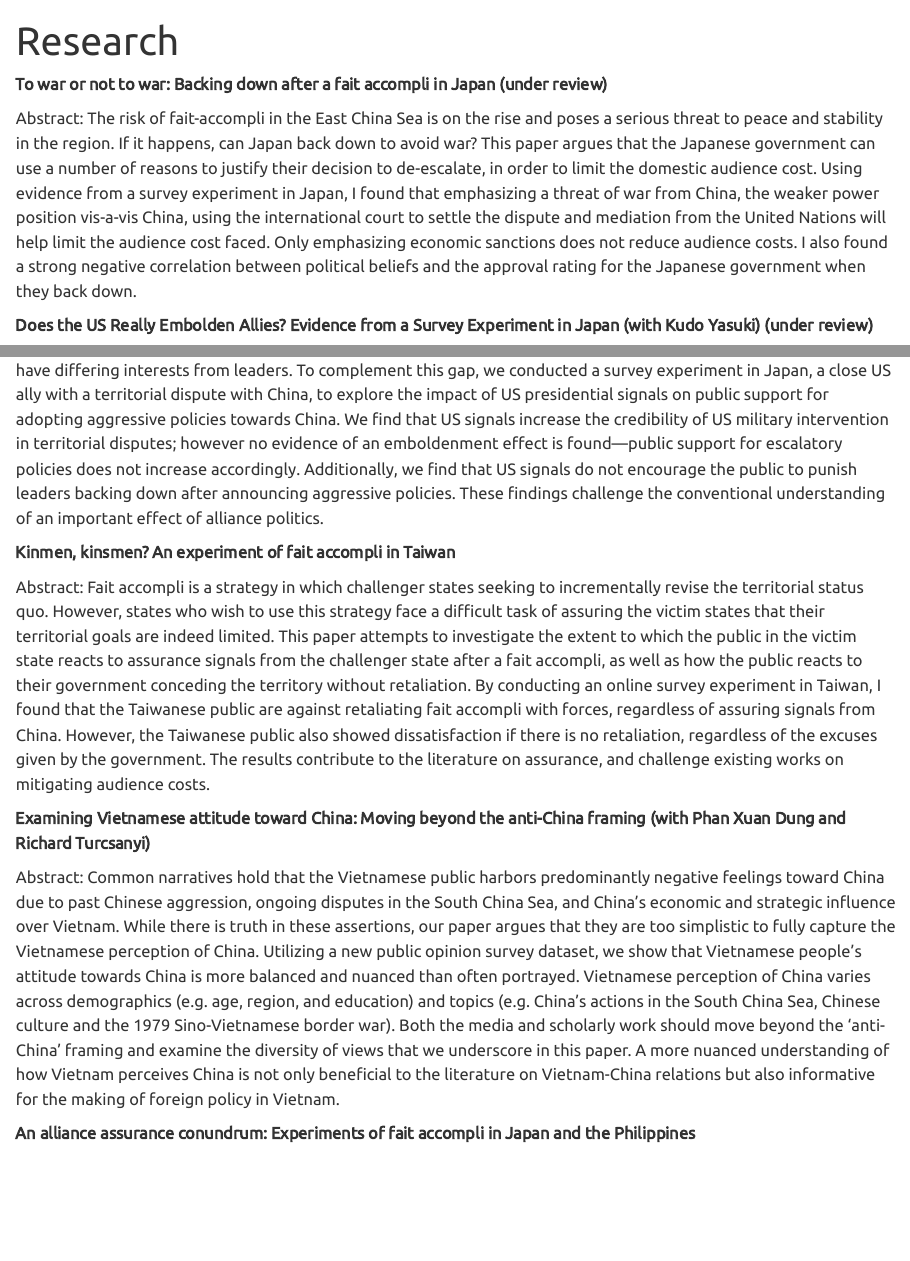
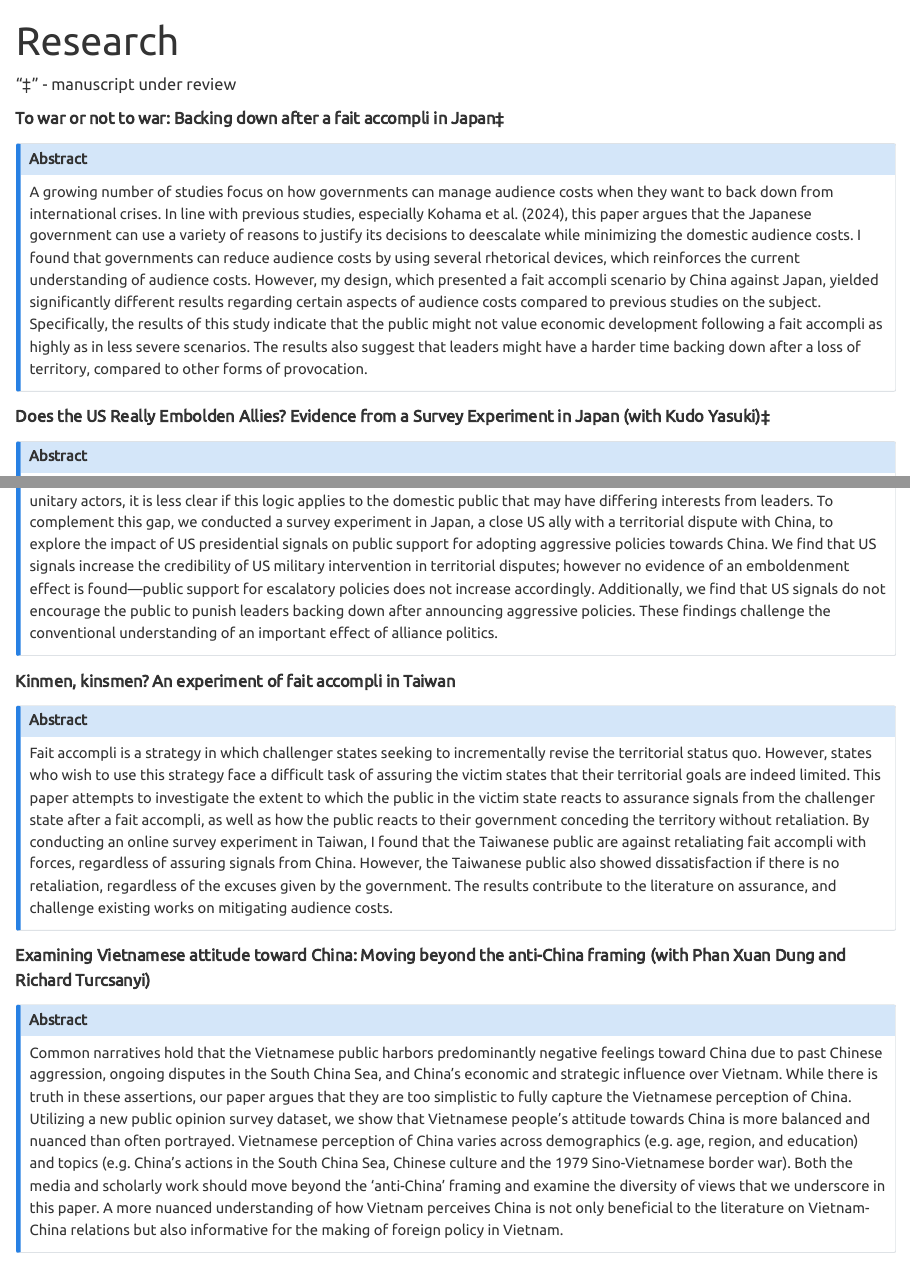
Before and after one commit to NCVietHung/ncviethung.github.io, a Quarto document (research.qmd): the page in a window 1100 px wide, from its top, and a second part further down, joined at a grey line. Rendered offline with R 4.5, knitr and Pandoc in place of Quarto, with nearby package versions.

Commit message:
Add files via upload

```diff
--- a/research.qmd
+++ b/research.qmd
@@ -3,19 +4,38 @@ title: Research
 ---
+"‡" - manuscript under review
 
-**To war or not to war: Backing down after a fait accompli in Japan (under review)**
+**To war or not to war: Backing down after a fait accompli in Japan‡**
 
-Abstract: The risk of fait-accompli in the East China Sea is on the rise and poses a serious threat to peace and stability in the region. If it happens, can Japan back down to avoid war? This paper argues that the Japanese government can use a number of reasons to justify their decision to de-escalate, in order to limit the domestic audience cost. Using evidence from a survey experiment in Japan, I found that emphasizing a threat of war from China, the weaker power position vis-a-vis China, using the international court to settle the dispute and mediation from the United Nations will help limit the audience cost faced. Only emphasizing economic sanctions does not reduce audience costs. I also found a strong negative correlation between political beliefs and the approval rating for the Japanese government when they back down.
+::: {.callout-note collapse="true" appearance="simple"}
 
-**Does the US Really Embolden Allies? Evidence from a Survey Experiment in Japan (with Kudo Yasuki) (under review)**
+## Abstract
+
+A growing number of studies focus on how governments can manage audience costs when they want to back down from international crises. In line with previous studies, especially Kohama et al. (2024), this paper argues that the Japanese government can use a variety of reasons to justify its decisions to deescalate while minimizing the domestic audience costs. I found that governments can reduce audience costs by using several rhetorical devices, which reinforces the current understanding of audience costs. However, my design, which presented a fait accompli scenario by China against Japan, yielded significantly different results regarding certain aspects of audience costs compared to previous studies on the subject. Specifically, the results of this study indicate that the public might not value economic development following a fait accompli as highly as in less severe scenarios. The results also suggest that leaders might have a harder time backing down after a loss of territory, compared to other forms of provocation.
+:::
+
+**Does the US Really Embolden Allies? Evidence from a Survey Experiment in Japan (with Kudo Yasuki)‡**
+
+::: {.callout-note collapse="true" appearance="simple"}
+
+## Abstract
 
 Abstract: Do patrons’ signals of security commitments embolden junior partners? The literature on military alliances suggests that this might be the case: supportive gestures by patrons could motivate junior partners to adopt more aggressive postures in their own disputes than they would without such support. While the theoretical logic is compelling when considering states as unitary actors, it is less clear if this logic applies to the domestic public that may have differing interests from leaders. To complement this gap, we conducted a survey experiment in Japan, a close US ally with a territorial dispute with China, to explore the impact of US presidential signals on public support for adopting aggressive policies towards China. We find that US signals increase the credibility of US military intervention in territorial disputes; however no evidence of an emboldenment effect is found—public support for escalatory policies does not increase accordingly. Additionally, we find that US signals do not encourage the public to punish leaders backing down after announcing aggressive policies. These findings challenge the conventional understanding of an important effect of alliance politics.
+:::
 
 **Kinmen, kinsmen? An experiment of fait accompli in Taiwan**
 
-Abstract: Fait accompli is a strategy in which challenger states seeking to incrementally revise the territorial status quo. However, states who wish to use this strategy face a difficult task of assuring the victim states that their territorial goals are indeed limited. This paper attempts to investigate the extent to which the public in the victim state reacts to assurance signals from the challenger state after a fait accompli, as well as how the public reacts to their government conceding the territory without retaliation. By conducting an online survey experiment in Taiwan, I found that the Taiwanese public are against retaliating fait accompli with forces, regardless of assuring signals from China. However, the Taiwanese public also showed dissatisfaction if there is no retaliation, regardless of the excuses given by the government. The results contribute to the literature on assurance, and challenge existing works on mitigating audience costs.
+::: {.callout-note collapse="true" appearance="simple"}
+
+## Abstract
+
+Fait accompli is a strategy in which challenger states seeking to incrementally revise the territorial status quo. However, states who wish to use this strategy face a difficult task of assuring the victim states that their territorial goals are indeed limited. This paper attempts to investigate the extent to which the public in the victim state reacts to assurance signals from the challenger state after a fait accompli, as well as how the public reacts to their government conceding the territory without retaliation. By conducting an online survey experiment in Taiwan, I found that the Taiwanese public are against retaliating fait accompli with forces, regardless of assuring signals from China. However, the Taiwanese public also showed dissatisfaction if there is no retaliation, regardless of the excuses given by the government. The results contribute to the literature on assurance, and challenge existing works on mitigating audience costs.
+:::
 
 **Examining Vietnamese attitude toward China: Moving beyond the anti-China framing (with Phan Xuan Dung and Richard Turcsanyi)**
 
-Abstract: Common narratives hold that the Vietnamese public harbors predominantly negative feelings toward China due to past Chinese aggression, ongoing disputes in the South China Sea, and China’s economic and strategic influence over Vietnam. While there is truth in these assertions, our paper argues that they are too simplistic to fully capture the Vietnamese perception of China. Utilizing a new public opinion survey dataset, we show that Vietnamese people’s attitude towards China is more balanced and nuanced than often portrayed. Vietnamese perception of China varies across demographics (e.g. age, region, and education) and topics (e.g. China’s actions in the South China Sea, Chinese culture and the 1979 Sino-Vietnamese border war). Both the media and scholarly work should move beyond the ‘anti-China’ framing and examine the diversity of views that we underscore in this paper. A more nuanced understanding of how Vietnam perceives China is not only beneficial to the literature on Vietnam-China relations but also informative for the making of foreign policy in Vietnam.
+::: {.callout-note collapse="true" appearance="simple"}
 
-**An alliance assurance conundrum: Experiments of fait accompli in Japan and the Philippines**
+## Abstract
+
+Common narratives hold that the Vietnamese public harbors predominantly negative feelings toward China due to past Chinese aggression, ongoing disputes in the South China Sea, and China’s economic and strategic influence over Vietnam. While there is truth in these assertions, our paper argues that they are too simplistic to fully capture the Vietnamese perception of China. Utilizing a new public opinion survey dataset, we show that Vietnamese people’s attitude towards China is more balanced and nuanced than often portrayed. Vietnamese perception of China varies across demographics (e.g. age, region, and education) and topics (e.g. China’s actions in the South China Sea, Chinese culture and the 1979 Sino-Vietnamese border war). Both the media and scholarly work should move beyond the ‘anti-China’ framing and examine the diversity of views that we underscore in this paper. A more nuanced understanding of how Vietnam perceives China is not only beneficial to the literature on Vietnam-China relations but also informative for the making of foreign policy in Vietnam.
+:::
```
Also changed, not shown: CV.qmd (+1 -1 lines), research.qmd (1 more changed lines).
